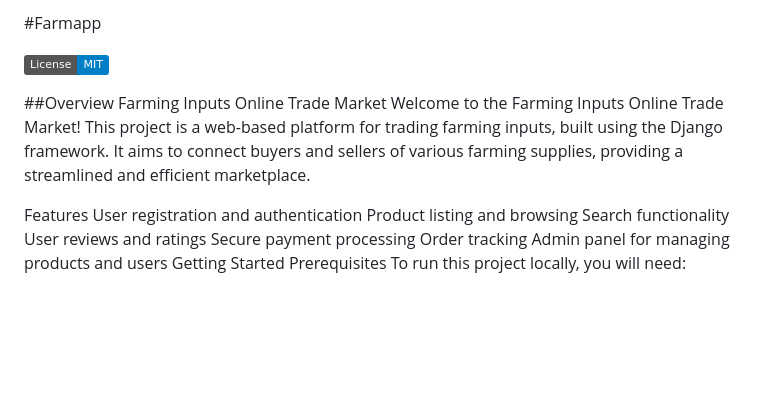
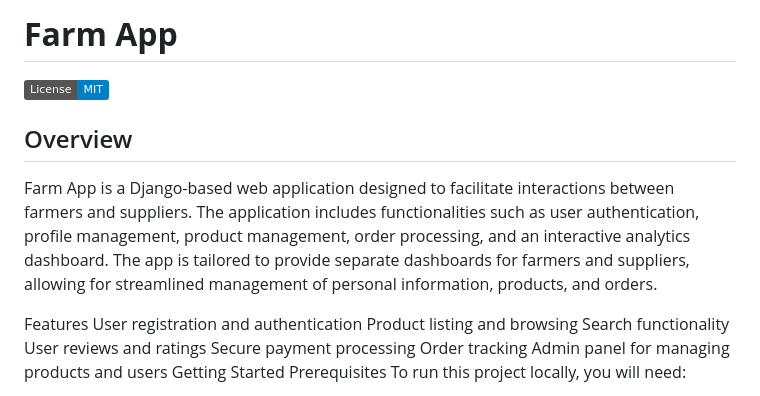
Before and after one commit to MichaelSimiyu-Truth/Agro-connect, a Markdown page: README.md, the part around the change. Drawn GitHub-style; badges without logos; blank space fills up the shorter version.

```diff
--- a/README.md
+++ b/README.md
@@ -1,10 +1,10 @@
-#Farmapp
+# **Farm App**
 
 ![MIT License](https://img.shields.io/badge/License-MIT-blue.svg)
 
-##Overview
-Farming Inputs Online Trade Market
-Welcome to the Farming Inputs Online Trade Market! This project is a web-based platform for trading farming inputs, built using the Django framework. It aims to connect buyers and sellers of various farming supplies, providing a streamlined and efficient marketplace.
+## Overview
+
+Farm App is a Django-based web application designed to facilitate interactions between farmers and suppliers. The application includes functionalities such as user authentication, profile management, product management, order processing, and an interactive analytics dashboard. The app is tailored to provide separate dashboards for farmers and suppliers, allowing for streamlined management of personal information, products, and orders.
 
 Features
 User registration and authentication
```
